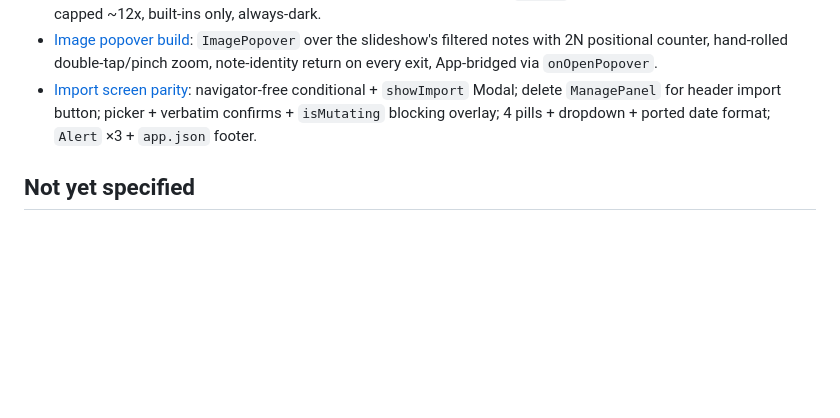
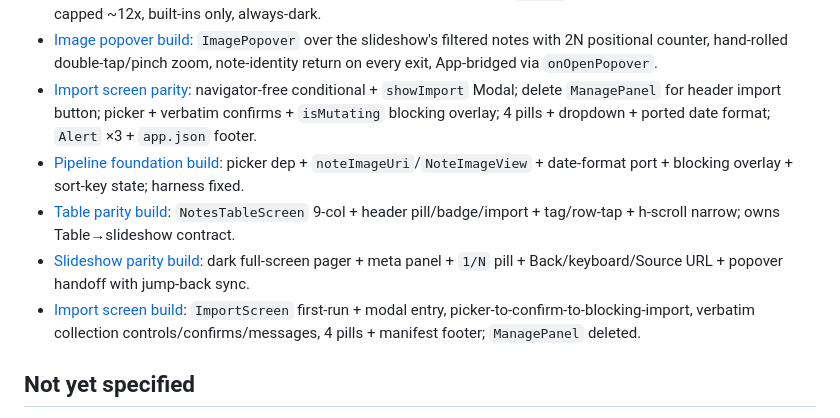
Before and after one commit to dompuiu/noteharbor, a Markdown page: .scratch/rn-flutter-parity/map.md, the part around the change. GitHub-like rendering; blank space fills up the shorter version.

Commit message:
Last changes

```diff
--- a/.scratch/rn-flutter-parity/map.md
+++ b/.scratch/rn-flutter-parity/map.md
@@ -21,6 +21,10 @@ React Native Viewer reaches visual + behavioral parity with Flutter Viewer 1.0.5
 - [Image popover + Zoom view](issues/04-image-popover-parity.md): collection-wide 2N wrap + Back returns `noteId` + fit default / 1:1-gated zoom capped ~12x, built-ins only, always-dark.
 - [Image popover build](issues/11-image-popover-build.md): `ImagePopover` over the slideshow's filtered notes with 2N positional counter, hand-rolled double-tap/pinch zoom, note-identity return on every exit, App-bridged via `onOpenPopover`.
 - [Import screen parity](issues/05-import-screen-parity.md): navigator-free conditional + `showImport` Modal; delete `ManagePanel` for header import button; picker + verbatim confirms + `isMutating` blocking overlay; 4 pills + dropdown + ported date format; `Alert` ×3 + `app.json` footer.
+- [Pipeline foundation build](issues/08-pipeline-foundation.md): picker dep + `noteImageUri`/`NoteImageView` + date-format port + blocking overlay + sort-key state; harness fixed.
+- [Table parity build](issues/09-table-parity-build.md): `NotesTableScreen` 9-col + header pill/badge/import + tag/row-tap + h-scroll narrow; owns Table→slideshow contract.
+- [Slideshow parity build](issues/10-slideshow-parity-build.md): dark full-screen pager + meta panel + `1/N` pill + Back/keyboard/Source URL + popover handoff with jump-back sync.
+- [Import screen build](issues/12-import-screen-build.md): `ImportScreen` first-run + modal entry, picker-to-confirm-to-blocking-import, verbatim collection controls/confirms/messages, 4 pills + manifest footer; `ManagePanel` deleted.
 
 ## Not yet specified
 
```
Also changed, not shown: 1 other file.
